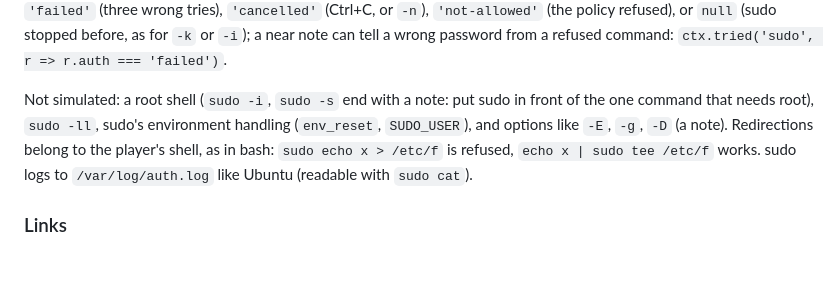
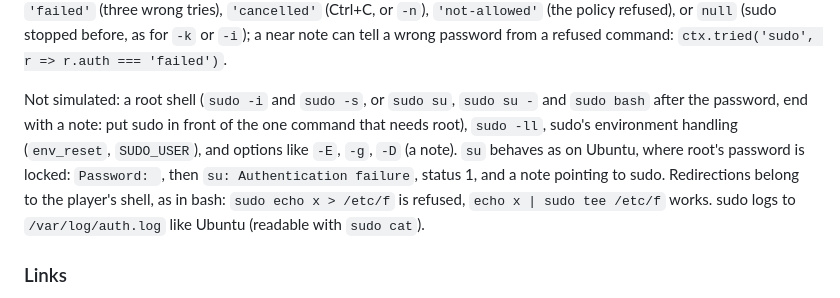
Before and after one commit to Janet16180/shellcraft, a Markdown page: AUTHORING.md, the part around the change. Rendered like a GitHub page; blank space fills up the shorter version.

```diff
--- a/AUTHORING.md
+++ b/AUTHORING.md
@@ -204,11 +204,13 @@ tries), `'cancelled'` (Ctrl+C, or `-n`), `'not-allowed'` (the policy refused), o
 stopped before, as for `-k` or `-i`); a near note can tell a wrong password from a refused command:
 `ctx.tried('sudo', r => r.auth === 'failed')`.
 
-Not simulated: a root shell (`sudo -i`, `sudo -s` end with a note: put sudo in front of the one
-command that needs root), `sudo -ll`, sudo's environment handling (`env_reset`, `SUDO_USER`), and
-options like `-E`, `-g`, `-D` (a note). Redirections belong to the player's shell, as in bash: `sudo
-echo x > /etc/f` is refused, `echo x | sudo tee /etc/f` works. sudo logs to `/var/log/auth.log` like
-Ubuntu (readable with `sudo cat`).
+Not simulated: a root shell (`sudo -i` and `sudo -s`, or `sudo su`, `sudo su -` and `sudo bash` after
+the password, end with a note: put sudo in front of the one command that needs root), `sudo -ll`,
+sudo's environment handling (`env_reset`, `SUDO_USER`), and options like `-E`, `-g`, `-D` (a note).
+`su` behaves as on Ubuntu, where root's password is locked: `Password: `, then `su: Authentication
+failure`, status 1, and a note pointing to sudo. Redirections belong to the player's shell, as in
+bash: `sudo echo x > /etc/f` is refused, `echo x | sudo tee /etc/f` works. sudo logs to
+`/var/log/auth.log` like Ubuntu (readable with `sudo cat`).
 
 ### Links
 
```
Also changed, not shown: docs/STATUS.md (+14 -0 lines).
